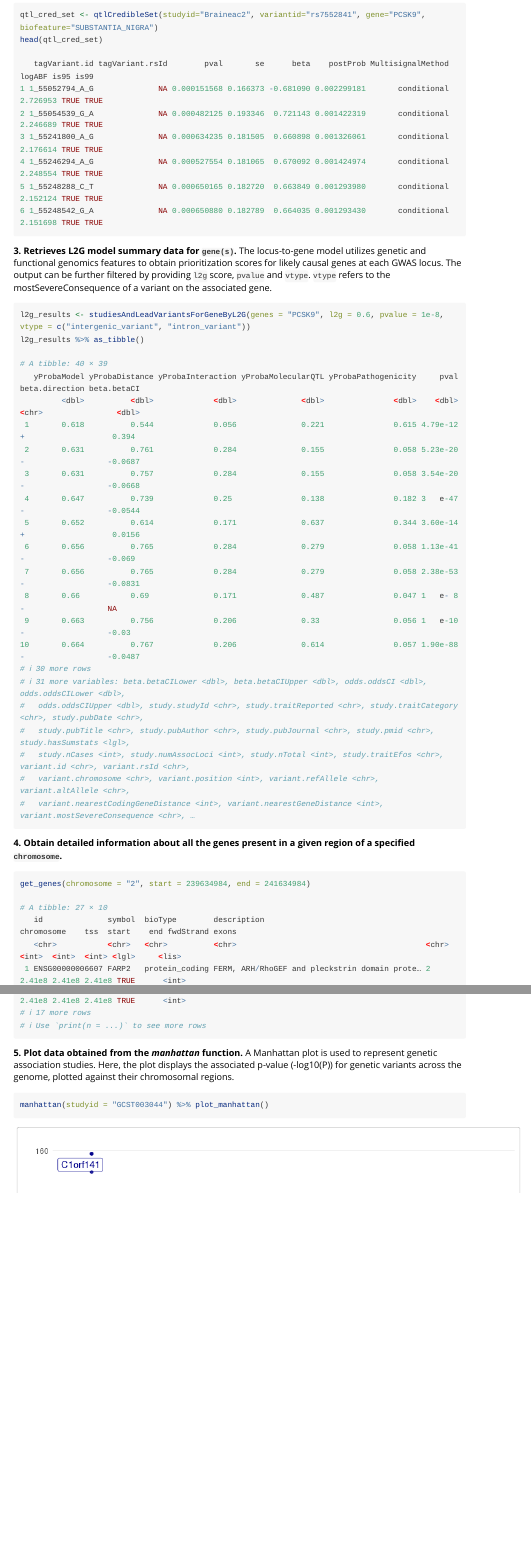
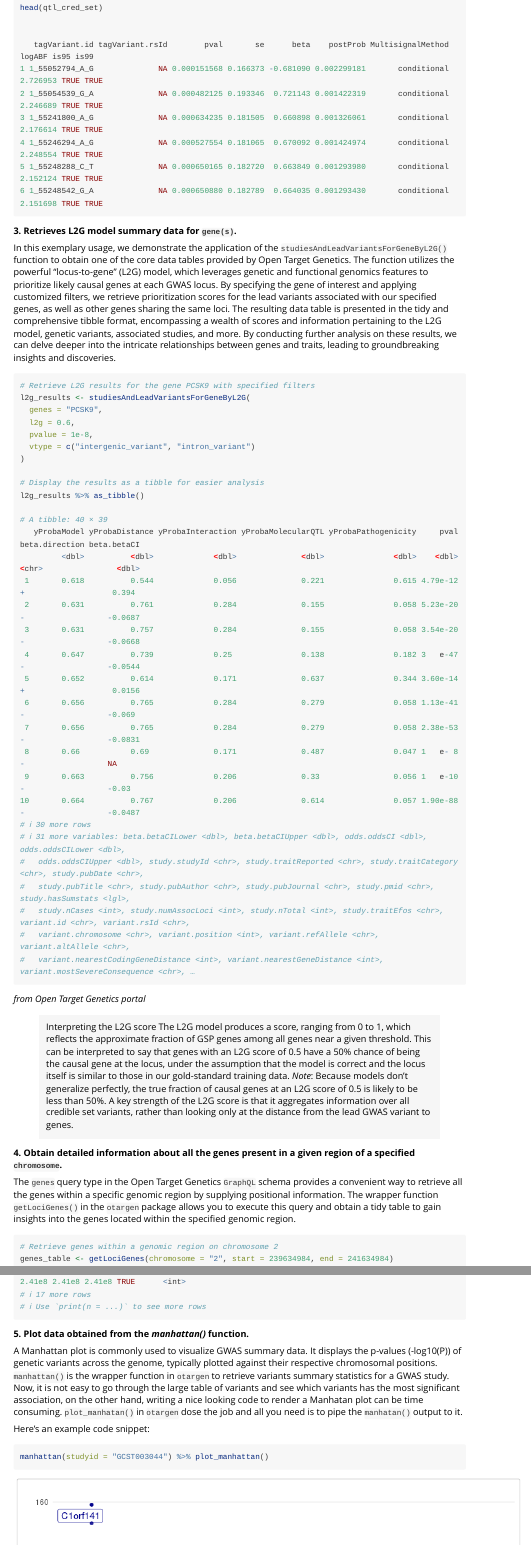
Before and after one commit to amirfeizi/otargen, an R Markdown document (vignettes/otargen.Rmd): the page in a window 1100 px wide, from 1140 px down before the commit and from 1100 px down after it, and a second part further down, joined at a grey line. Rendered offline with R 4.5, knitr and Pandoc, with nearby package versions; long lines of code are wrapped.

Commit message:
updated the web app

````diff
--- a/vignettes/otargen.Rmd
+++ b/vignettes/otargen.Rmd
@@ -51,3 +62,2 @@ truly associated with the trait and the corresponding scores.
 
 ``` r
-qtl_cred_set <- qtlCredibleSet(studyid="Braineac2", variantid="rs7552841", gene="PCSK9", biofeature="SUBSTANTIA_NIGRA")
@@ -64,10 +80,32 @@ head(qtl_cred_set)
 
 
 
-**3. Retrieves L2G model summary data for `gene(s)`.** The locus-to-gene model utilizes genetic and functional genomics features to obtain prioritization scores for likely causal genes at each GWAS locus. The output can be further filtered by providing `l2g` score, `pvalue` and `vtype`. `vtype` refers to the mostSevereConsequence of a variant on the associated gene.
+**3. Retrieves L2G model summary data for `gene(s)`.**
+
+In this exemplary usage, we demonstrate the application of the
+`studiesAndLeadVariantsForGeneByL2G()` function to obtain one of the core
+data tables provided by Open Target Genetics. The function utilizes the
+powerful "locus-to-gene" (L2G) model, which leverages genetic and functional
+genomics features to prioritize likely causal genes at each GWAS locus. By
+specifying the gene of interest and applying customized filters, we retrieve
+prioritization scores for the lead variants associated with our specified
+genes, as well as other genes sharing the same loci. The resulting data table
+is presented in the tidy and comprehensive tibble format, encompassing a
+wealth of scores and information pertaining to the L2G model, genetic
+variants, associated studies, and more. By conducting further analysis on
+these results, we can delve deeper into the intricate relationships between
+genes and traits, leading to groundbreaking insights and discoveries.
 
 ``` r
-l2g_results <- studiesAndLeadVariantsForGeneByL2G(genes = "PCSK9", l2g = 0.6, pvalue = 1e-8, vtype = c("intergenic_variant", "intron_variant"))
+# Retrieve L2G results for the gene PCSK9 with specified filters
+l2g_results <- studiesAndLeadVariantsForGeneByL2G(
+  genes = "PCSK9",
+  l2g = 0.6,
+  pvalue = 1e-8,
+  vtype = c("intergenic_variant", "intron_variant")
+)
+
+# Display the results as a tibble for easier analysis
 l2g_results %>% as_tibble()
 
 # A tibble: 40 × 39
@@ -91,10 +129,22 @@ l2g_results %>% as_tibble()
 #   variant.chromosome <chr>, variant.position <int>, variant.refAllele <chr>, variant.altAllele <chr>,
 #   variant.nearestCodingGeneDistance <int>, variant.nearestGeneDistance <int>, variant.mostSevereConsequence <chr>, …
 ```
+*from Open Target Genetics portal*
+
+> Interpreting the L2G score
+> The L2G model produces a score, ranging from 0 to 1, which reflects the approximate fraction of GSP genes among all genes near a given threshold. This can be interpreted to say that genes with an L2G score of 0.5 have a 50% chance of being the causal gene at the locus, under the assumption that the model is correct and the locus itself is similar to those in our gold-standard training data.
+> *Note*: Because models don't generalize perfectly, the true fraction of causal genes at an L2G score of 0.5 is likely to be less than 50%.
+> A key strength of the L2G score is that it aggregates information over all credible set variants, rather than looking only at the distance from the lead GWAS variant to genes.
+
 
 
 
 **4. Obtain detailed information about all the genes present in a given region of a specified `chromosome`.**
 
+The `genes` query type in the Open Target Genetics `GraphQL` schema provides a convenient way to retrieve all the
+genes within a specific genomic region by supplying positional information. The wrapper function `getLociGenes()` in
+the `otargen` package allows you to execute this query and obtain a tidy table to gain insights
+into the genes located within the specified genomic region.
 ``` r
-get_genes(chromosome = "2", start = 239634984, end = 241634984)
+# Retrieve genes within a genomic region on chromosome 2
+genes_table <- getLociGenes(chromosome = "2", start = 239634984, end = 241634984)
@@ -118,8 +172,19 @@ get_genes(chromosome = "2", start = 239634984, end = 241634984)
 
 
 
-**5. Plot data obtained from the *manhattan* function.**
-A Manhattan plot is used to represent genetic association studies. Here, the plot displays the associated p-value (-log10(P)) for genetic variants across the genome, plotted against their chromosomal regions.
+**5. Plot data obtained from the *manhattan()* function.**
+
+A Manhattan plot is commonly used to visualize GWAS summary data. It displays
+the p-values (-log10(P)) of genetic variants across the genome, typically plotted against their respective chromosomal positions.
+`manhattan()` is the wrapper function
+in `otargen` to retrieve variants summary statistics for a GWAS study. Now, it is not easy to go through
+the large table of variants and see which variants has the most significant association, on the other hand, writing
+a nice looking code to render a Manhatan plot can be time consuming. `plot_manhatan()` in `otargen` dose the job
+and all you need is to pipe the `manhatan()` output to it.
+
+
+Here's an example code snippet:
+
 
 ``` r
 manhattan(studyid = "GCST003044") %>% plot_manhattan()
````
Also changed, not shown: R/gwasCredibleSet.R (+2 -2 lines), R/studyLocus2GeneTable.R (+5 -4 lines), README.md, _pkgdown.yml (line endings or trailing spaces), vignettes/otargen.Rmd (68 more changed lines), 3 other files.
